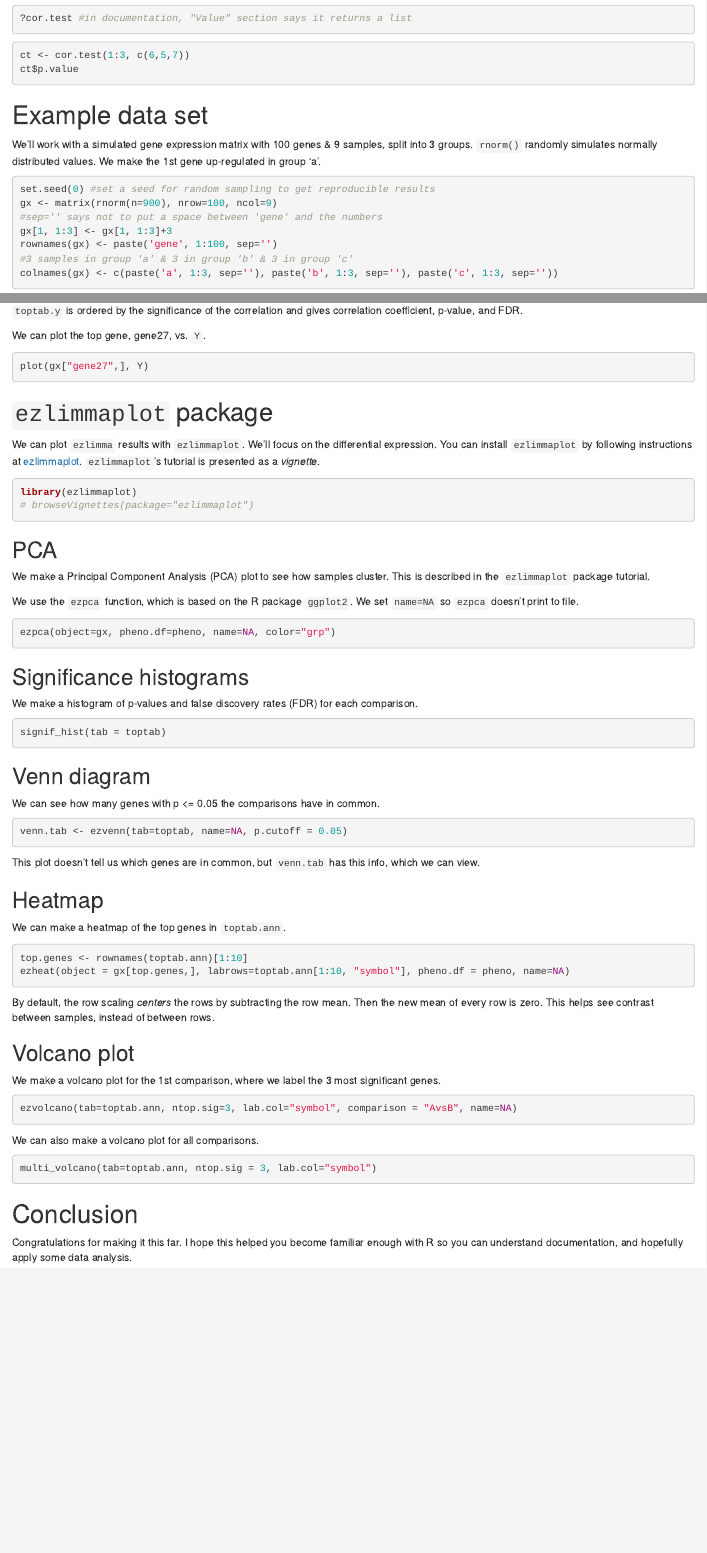
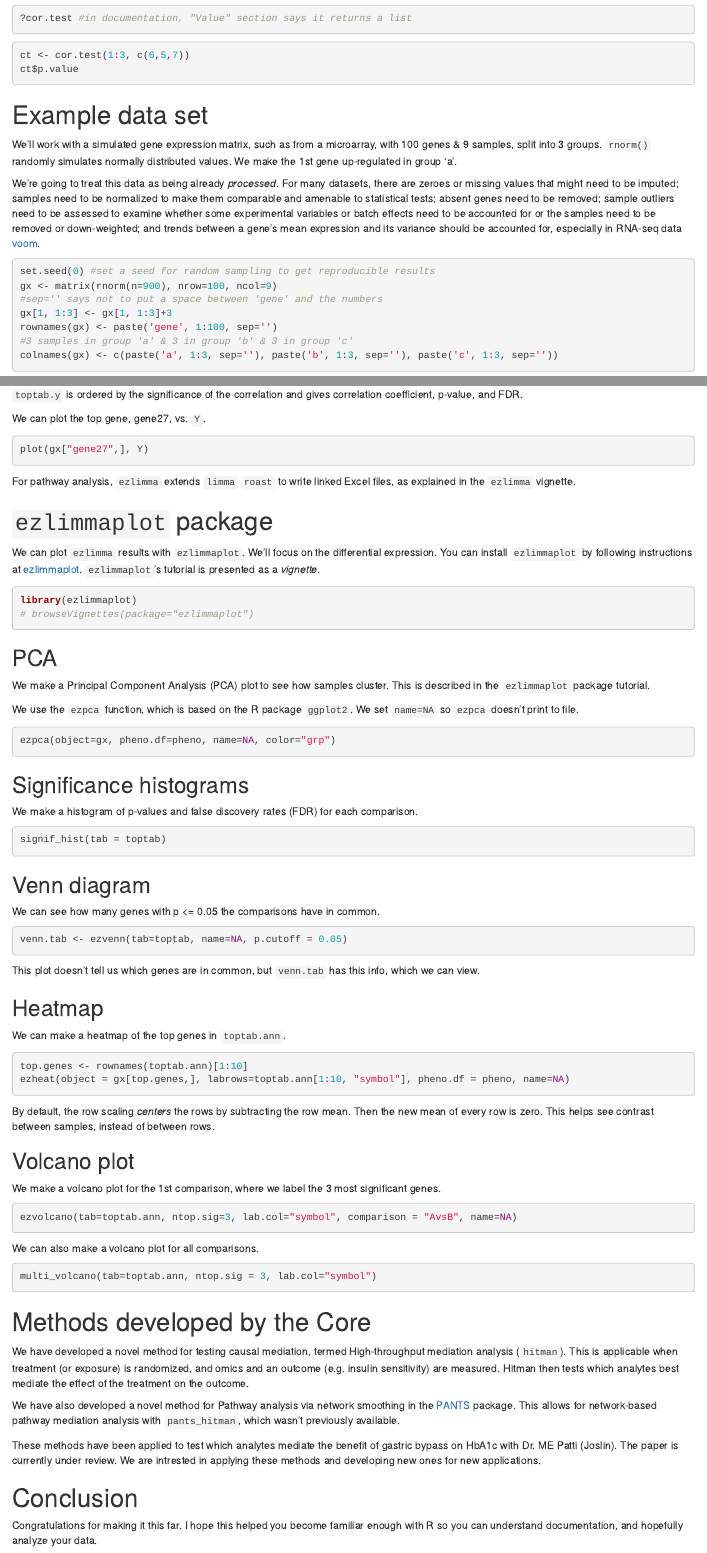
Before and after one commit to jdreyf/zero2bioinfo, an R Markdown document (zero2bioinfo.Rmd): the page in a window 1100 px wide, from 7940 px down, and a second part further down, joined at a grey line. Rendered offline with R 4.5, knitr and Pandoc, with nearby package versions; the code chunks are not run, so their results and figures are left out.

Commit message:
new stuff

````diff
--- a/zero2bioinfo.Rmd
+++ b/zero2bioinfo.Rmd
@@ -332,7 +332,10 @@ ct$p.value
 ```
 
 # Example data set
-We'll work with a simulated gene expression matrix with 100 genes & 9 samples, split into 3 groups. `rnorm()` randomly simulates normally distributed values. We make the 1st gene up-regulated in group 'a'.
+We'll work with a simulated gene expression matrix, such as from a microarray, with 100 genes & 9 samples, split into 3 groups. `rnorm()` randomly simulates normally distributed values. We make the 1st gene up-regulated in group 'a'.
+
+We're going to treat this data as being already *processed*. For many datasets, there are zeroes or missing values that might need to be imputed; samples need to be normalized to make them comparable and amenable to statistical tests; absent genes need to be removed; sample outliers need to be assessed to examine whether some experimental variables or batch effects need to be accounted for or the samples need to be removed or down-weighted; and trends between a gene's mean expression and its variance should be accounted for, especially in RNA-seq data [voom](https://genomebiology.biomedcentral.com/articles/10.1186/gb-2014-15-2-r29).
+
 ```{r}
 set.seed(0) #set a seed for random sampling to get reproducible results
 gx <- matrix(rnorm(n=900), nrow=100, ncol=9)
@@ -475,6 +478,8 @@ We can plot the top gene, gene27, vs. `Y`.
 plot(gx["gene27",], Y)
 ```
 
+For pathway analysis, `ezlimma` extends `limma` `roast` to write linked Excel files, as explained in the `ezlimma` vignette.
+
 # `ezlimmaplot` package
 We can plot `ezlimma` results with `ezlimmaplot`. We'll focus on the differential expression. You can install `ezlimmaplot` by following instructions at [ezlimmaplot](https://github.com/jdreyf/ezlimmaplot). `ezlimmaplot`'s tutorial is presented as a *vignette*.
 
@@ -526,5 +531,12 @@ We can also make a volcano plot for all comparisons.
 multi_volcano(tab=toptab.ann, ntop.sig = 3, lab.col="symbol")
 ```
 
+# Methods developed by the Core
+We have developed a novel method for testing causal mediation, termed High-throughput mediation analysis (`hitman`). This is applicable when treatment (or exposure) is randomized, and omics and an outcome (e.g. insulin sensitivity) are measured. Hitman then tests which analytes best mediate the effect of the treatment on the outcome.
+
+We have also developed a novel method for Pathway analysis via network smoothing in the [PANTS](https://github.com/jdreyf/PANTS) package. This allows for network-based pathway mediation analysis with `pants_hitman`, which wasn't previously available.
+
+These methods have been applied to test which analytes mediate the benefit of gastric bypass on HbA1c with Dr. ME Patti (Joslin). The paper is currently under review. We are intrested in applying these methods and developing new ones for new applications.
+
 # Conclusion
-Congratulations for making it this far. I hope this helped you become familiar enough with R so you can understand documentation, and hopefully apply some data analysis.
+Congratulations for making it this far. I hope this helped you become familiar enough with R so you can understand documentation, and hopefully analyze your data.
````
Also changed, not shown: zero2bioinfo.html, zero2bioinfo.Rmd (2 more changed lines).
